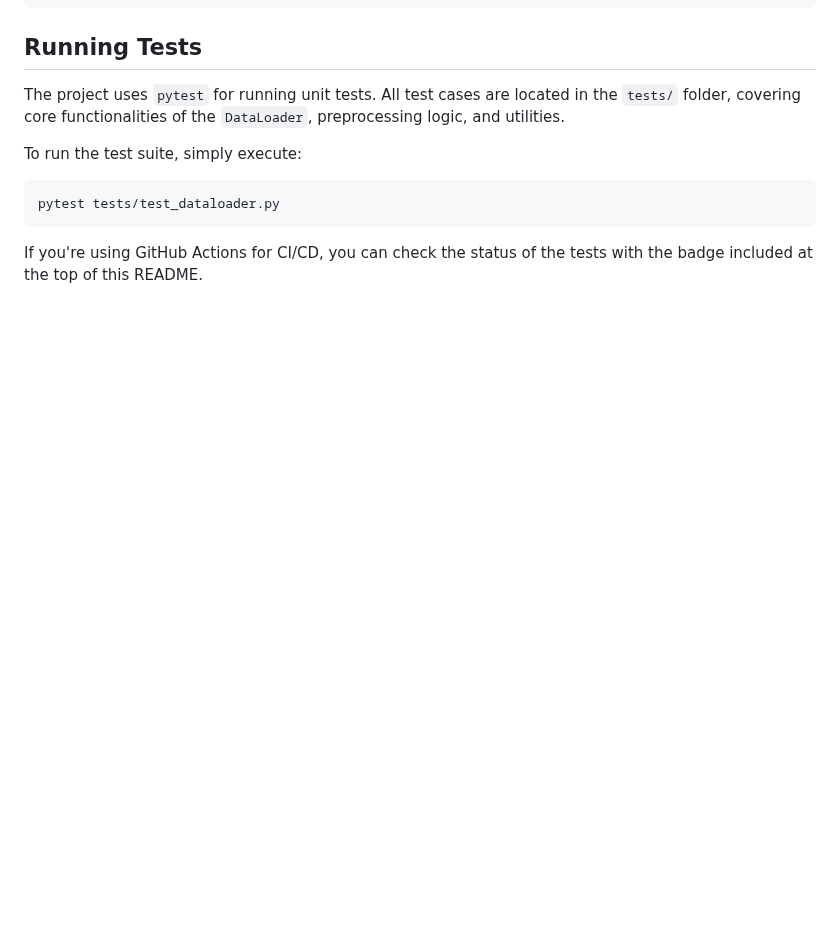
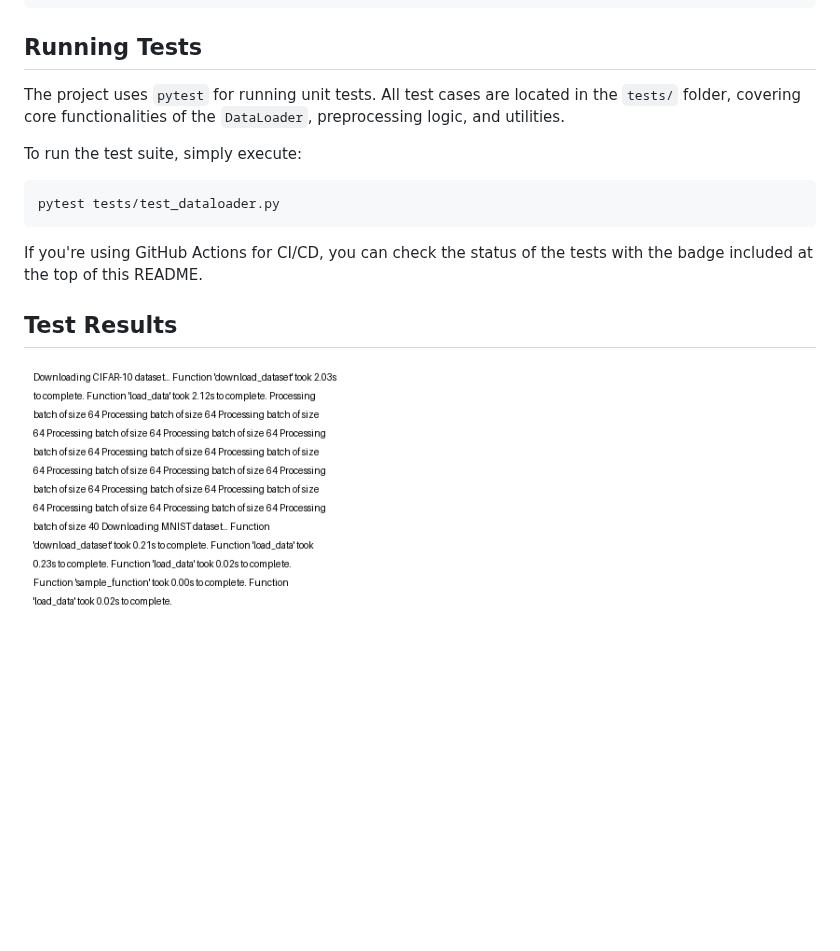
Before and after one commit to FaizalSandanampusi/EPAI_Mid_Term_Capstone_v1, a Markdown page: README.md, the part around one of its changes. Rendered like a GitHub page; pictures changed too: test_results.png (added); blank space fills up the shorter version.

Commit message:
Update CI/CD badge and test results

````diff
--- a/README.md
+++ b/README.md
@@ -104,3 +106,7 @@ pytest tests/test_dataloader.py
 ```
 
 If you're using GitHub Actions for CI/CD, you can check the status of the tests with the badge included at the top of this README.
+
+## Test Results
+
+![Test Results](test_results.png)
````
Also changed, not shown: other parts of README.md (+2 -0 lines).
